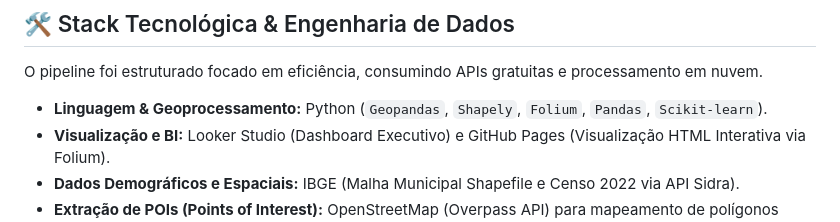
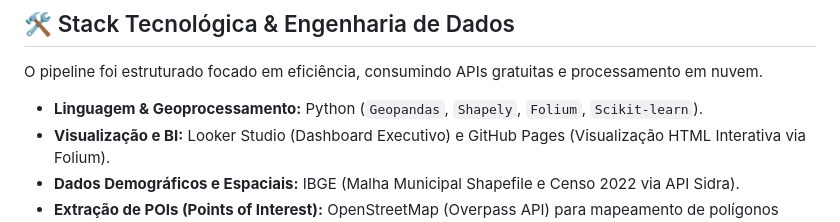
Before and after one commit to AlexandreSantosRodrigues/white-spots-rj, a Markdown page: README.md, the part around one of its changes. Rendered like a GitHub page.

```diff
--- a/README.md
+++ b/README.md
@@ -34,7 +34,7 @@ A aplicação do modelo revelou que a expansão baseada puramente no "senso comu
 ## 🛠️ Stack Tecnológica & Engenharia de Dados
 O pipeline foi estruturado focado em eficiência, consumindo APIs gratuitas e processamento em nuvem.
 
-*   **Linguagem & Geoprocessamento:** Python (`Geopandas`, `Shapely`, `Folium`, `Pandas`, `Scikit-learn`).
+*   **Linguagem & Geoprocessamento:** Python (`Geopandas`, `Shapely`, `Folium`, `Scikit-learn`).
 *   **Visualização e BI:** Looker Studio (Dashboard Executivo) e GitHub Pages (Visualização HTML Interativa via Folium).
 *   **Dados Demográficos e Espaciais:** IBGE (Malha Municipal Shapefile e Censo 2022 via API Sidra).
 *   **Extração de POIs (Points of Interest):** OpenStreetMap (Overpass API) para mapeamento de polígonos comerciais.
```
Also changed, not shown: other parts of README.md (+2 -2 lines).
